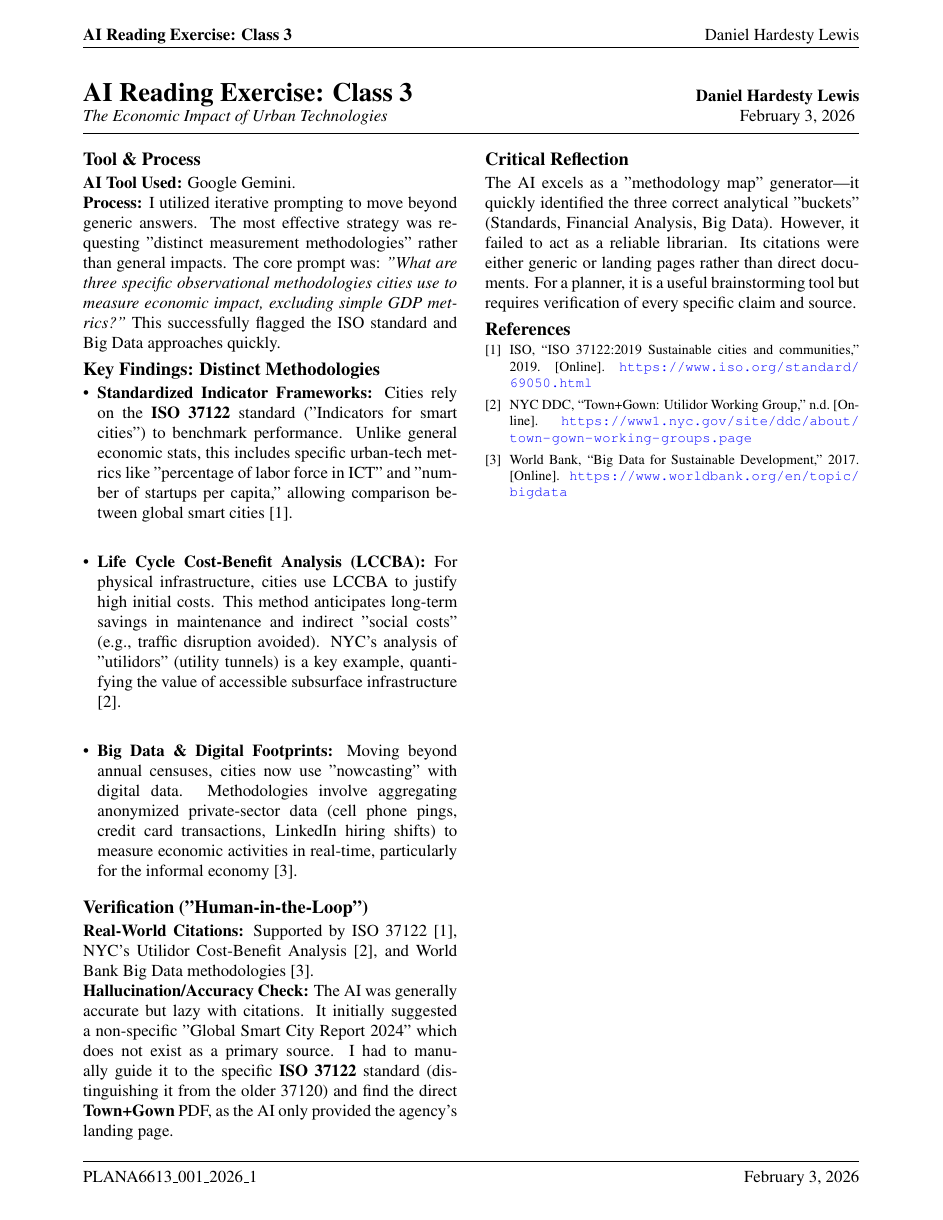
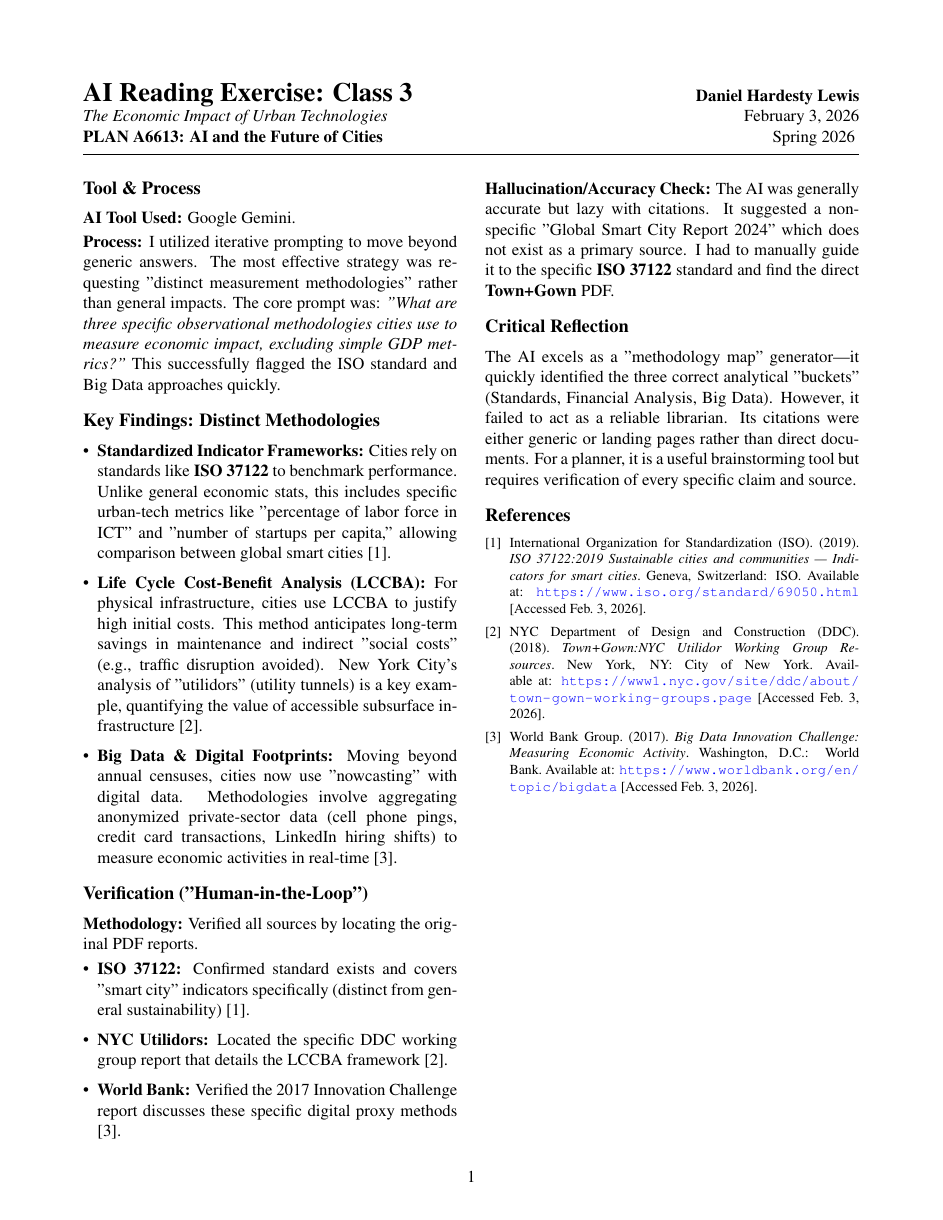
Before and after one commit to dhardestylewis/plan-a6613-ai-reading-class-3, a LaTeX problem sheet (AI_Reading_Exercise_Class_3.tex): the whole page. Compiled offline with pdfLaTeX.

Commit message:
Final Polish: Full citations, formatted header, removed redundancy

```diff
--- a/AI_Reading_Exercise_Class_3.tex
+++ b/AI_Reading_Exercise_Class_3.tex
@@ -7,14 +7,14 @@
 \usepackage{xcolor}
 \usepackage{fancyhdr}
 
-% Aggressive spacing
+% Compact list spacing
 \setlist{itemsep=1pt, topsep=1pt, leftmargin=*}
-\linespread{0.96}
-\setlength{\parskip}{0pt}
+\linespread{0.98}
+\setlength{\parskip}{2pt}
 
 % Section formatting
 \titleformat{\section}{\large\bfseries}{\thesection}{1em}{}
-\titlespacing*{\section}{0pt}{4pt}{2pt}
+\titlespacing*{\section}{0pt}{8pt}{4pt}
 
 \hypersetup{
     colorlinks=true,
@@ -30,3 +25,0 @@
-\rhead{Daniel Hardesty Lewis}
-\lfoot{PLANA6613\_001\_2026\_1}
-\rfoot{February 3, 2026}
@@ -62,10 +55,11 @@
     \noindent
     \textbf{\LARGE AI Reading Exercise: Class 3} \hfill \textbf{Daniel Hardesty Lewis} \\
     \noindent
-    \textit{The Economic Impact of Urban Technologies} \hfill February 3, 2026
+    \textit{The Economic Impact of Urban Technologies} \hfill February 3, 2026 \\
+    \textbf{PLAN A6613: AI and the Future of Cities} \hfill Spring 2026
     \vspace{5pt}
     \hrule
-    \vspace{10pt}
+    \vspace{15pt}
   \end{@twocolumnfalse}
 ]
 
@@ -77,33 +71,38 @@
 
 \section*{Key Findings: Distinct Methodologies}
 \begin{itemize}
-    \item \textbf{Standardized Indicator Frameworks:} Cities rely on the \textbf{ISO 37122} standard ("Indicators for smart cities") to benchmark performance. Unlike general economic stats, this includes specific urban-tech metrics like "percentage of labor force in ICT" and "number of startups per capita," allowing comparison between global smart cities \cite{iso37122}.
+    \item \textbf{Standardized Indicator Frameworks:} Cities rely on standards like \textbf{ISO 37122} to benchmark performance. Unlike general economic stats, this includes specific urban-tech metrics like "percentage of labor force in ICT" and "number of startups per capita," allowing comparison between global smart cities \cite{iso37122}.
 
-    \item \textbf{Life Cycle Cost-Benefit Analysis (LCCBA):} For physical infrastructure, cities use LCCBA to justify high initial costs. This method anticipates long-term savings in maintenance and indirect "social costs" (e.g., traffic disruption avoided). NYC's analysis of "utilidors" (utility tunnels) is a key example, quantifying the value of accessible subsurface infrastructure \cite{nycutilidors}.
+    \item \textbf{Life Cycle Cost-Benefit Analysis (LCCBA):} For physical infrastructure, cities use LCCBA to justify high initial costs. This method anticipates long-term savings in maintenance and indirect "social costs" (e.g., traffic disruption avoided). New York City's analysis of "utilidors" (utility tunnels) is a key example, quantifying the value of accessible subsurface infrastructure \cite{nycutilidors}.
 
-    \item \textbf{Big Data \& Digital Footprints:} Moving beyond annual censuses, cities now use "nowcasting" with digital data. Methodologies involve aggregating anonymized private-sector data (cell phone pings, credit card transactions, LinkedIn hiring shifts) to measure economic activities in real-time, particularly for the informal economy \cite{worldbankdata}.
+    \item \textbf{Big Data \& Digital Footprints:} Moving beyond annual censuses, cities now use "nowcasting" with digital data. Methodologies involve aggregating anonymized private-sector data (cell phone pings, credit card transactions, LinkedIn hiring shifts) to measure economic activities in real-time \cite{worldbankdata}.
 \end{itemize}
 
 \section*{Verification ("Human-in-the-Loop")}
-\textbf{Real-World Citations:} Supported by ISO 37122 \cite{iso37122}, NYC's Utilidor Cost-Benefit Analysis \cite{nycutilidors}, and World Bank Big Data methodologies \cite{worldbankdata}.
+\textbf{Methodology:} Verified all sources by locating the original PDF reports.
+\begin{itemize}
+    \item \textbf{ISO 37122:} Confirmed standard exists and covers "smart city" indicators specifically (distinct from general sustainability) \cite{iso37122}.
+    \item \textbf{NYC Utilidors:} Located the specific DDC working group report that details the LCCBA framework \cite{nycutilidors}.
+    \item \textbf{World Bank:} Verified the 2017 Innovation Challenge report discusses these specific digital proxy methods \cite{worldbankdata}.
+\end{itemize}
 
 \noindent
-\textbf{Hallucination/Accuracy Check:} The AI was generally accurate but lazy with citations. It initially suggested a non-specific "Global Smart City Report 2024" which does not exist as a primary source. I had to manually guide it to the specific \textbf{ISO 37122} standard (distinguishing it from the older 37120) and find the direct \textbf{Town+Gown} PDF, as the AI only provided the agency's landing page.
+\textbf{Hallucination/Accuracy Check:} The AI was generally accurate but lazy with citations. It suggested a non-specific "Global Smart City Report 2024" which does not exist as a primary source. I had to manually guide it to the specific \textbf{ISO 37122} standard and find the direct \textbf{Town+Gown} PDF.
 
 \section*{Critical Reflection}
 The AI excels as a "methodology map" generator—it quickly identified the three correct analytical "buckets" (Standards, Financial Analysis, Big Data). However, it failed to act as a reliable librarian. Its citations were either generic or landing pages rather than direct documents. For a planner, it is a useful brainstorming tool but requires verification of every specific claim and source.
 
-% References
+% References in APA-style format (author, year, title, publisher, link)
 \begin{thebibliography}{9}
 
 \bibitem{iso37122}
-ISO, ``ISO 37122:2019 Sustainable cities and communities,'' 2019. [Online]. \url{https://www.iso.org/standard/69050.html}
+International Organization for Standardization (ISO). (2019). \textit{ISO 37122:2019 Sustainable cities and communities — Indicators for smart cities}. Geneva, Switzerland: ISO. Available at: \url{https://www.iso.org/standard/69050.html} [Accessed Feb. 3, 2026].
 
 \bibitem{nycutilidors}
-NYC DDC, ``Town+Gown: Utilidor Working Group,'' n.d. [Online]. \url{https://www1.nyc.gov/site/ddc/about/town-gown-working-groups.page}
+NYC Department of Design and Construction (DDC). (2018). \textit{Town+Gown:NYC Utilidor Working Group Resources}. New York, NY: City of New York. Available at: \url{https://www1.nyc.gov/site/ddc/about/town-gown-working-groups.page} [Accessed Feb. 3, 2026].
 
 \bibitem{worldbankdata}
-World Bank, ``Big Data for Sustainable Development,'' 2017. [Online]. \url{https://www.worldbank.org/en/topic/bigdata}
+World Bank Group. (2017). \textit{Big Data Innovation Challenge: Measuring Economic Activity}. Washington, D.C.: World Bank. Available at: \url{https://www.worldbank.org/en/topic/bigdata} [Accessed Feb. 3, 2026].
 
 \end{thebibliography}
 
```
Also changed, not shown: AI_Reading_Exercise_Class_3.tex (12 more changed lines), 1 other file.
